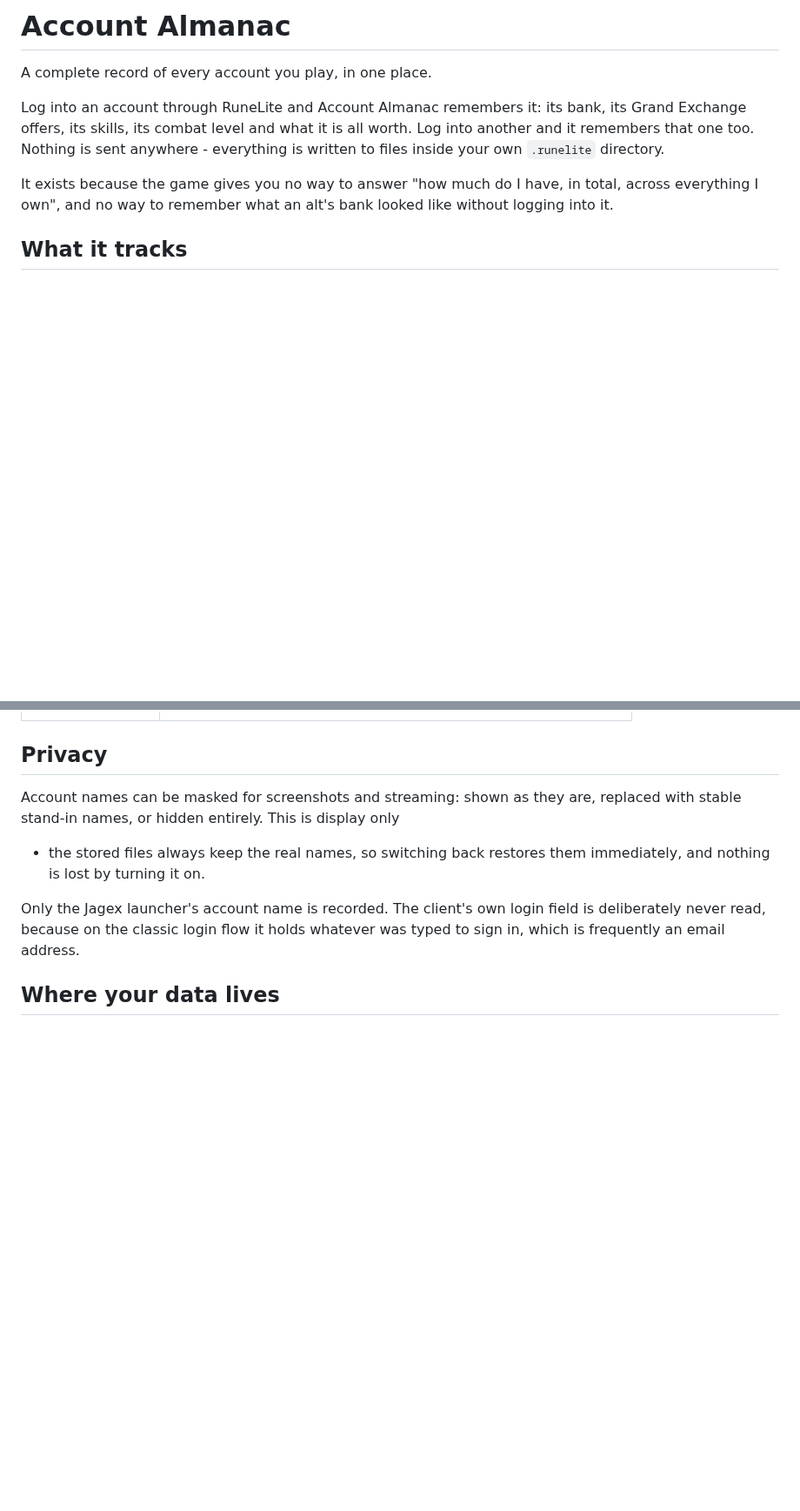
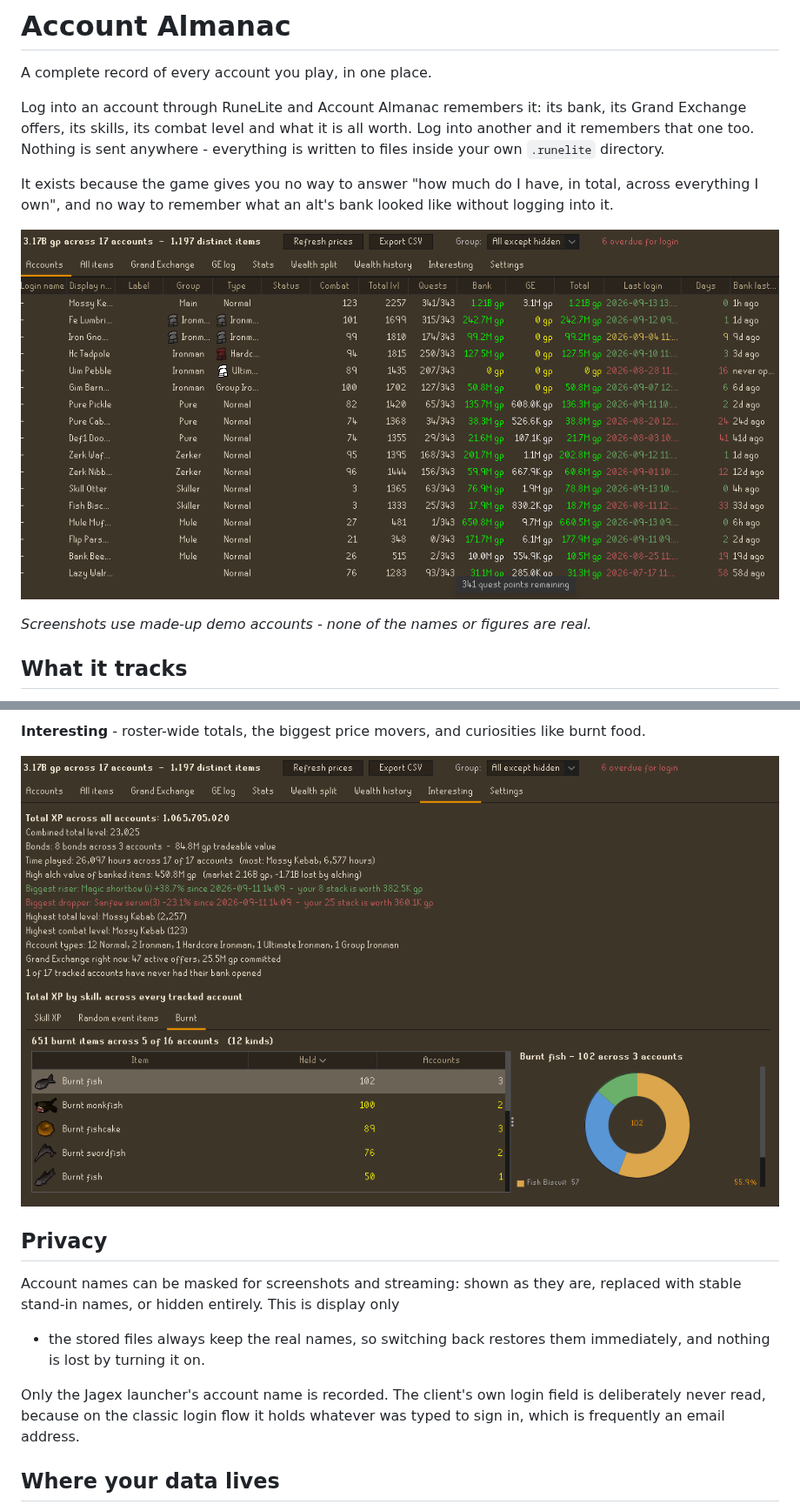
Before and after one commit to P6-P6/account-almanac, a Markdown page: README.md, 2 parts joined by grey strips. Shown at 87% size. GitHub-like rendering; pictures changed too: docs/screenshots/accounts.png (added), docs/screenshots/interesting.png (added); blank space fills up the shorter version.

Commit message:
Add screenshots to the README
Taken from made-up demo accounts - none of the names or figures are real.

```diff
--- a/README.md
+++ b/README.md
@@ -11,6 +11,10 @@ directory.
 It exists because the game gives you no way to answer "how much do I have,
 in total, across everything I own", and no way to remember what an alt's bank
 looked like without logging into it.
+
+![The Accounts tab: every account side by side](docs/screenshots/accounts.png)
+
+*Screenshots use made-up demo accounts - none of the names or figures are real.*
 
 ## What it tracks
 
@@ -53,3 +72,6 @@ a separate window, opened from the panel:
+**Interesting** - roster-wide totals, the biggest price movers, and curiosities like burnt food.
+
+![The Interesting tab](docs/screenshots/interesting.png)
 
 ## Privacy
 
```
Also changed, not shown: other parts of README.md (+15 -0 lines), docs/screenshots/all-items.png (added), docs/screenshots/grand-exchange.png (added), docs/screenshots/wealth-split.png (added).
